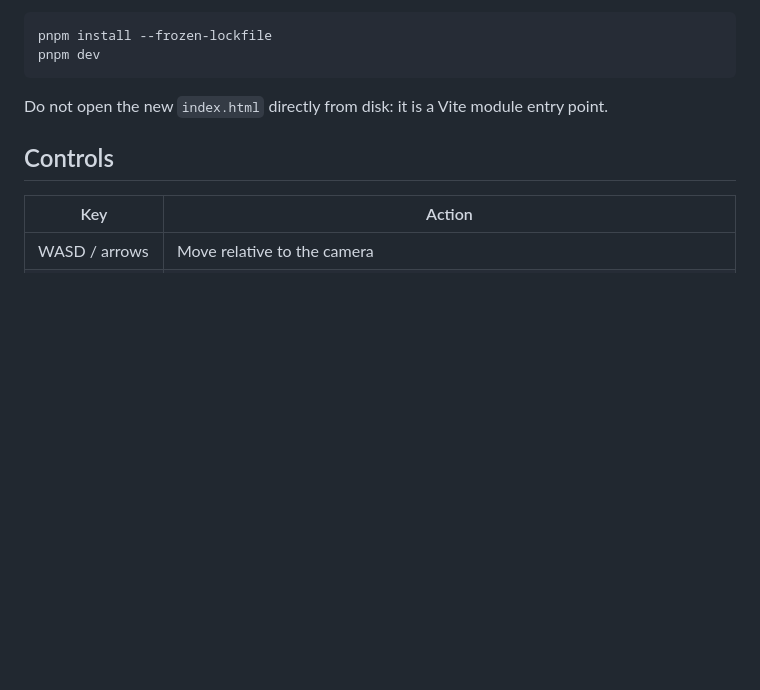
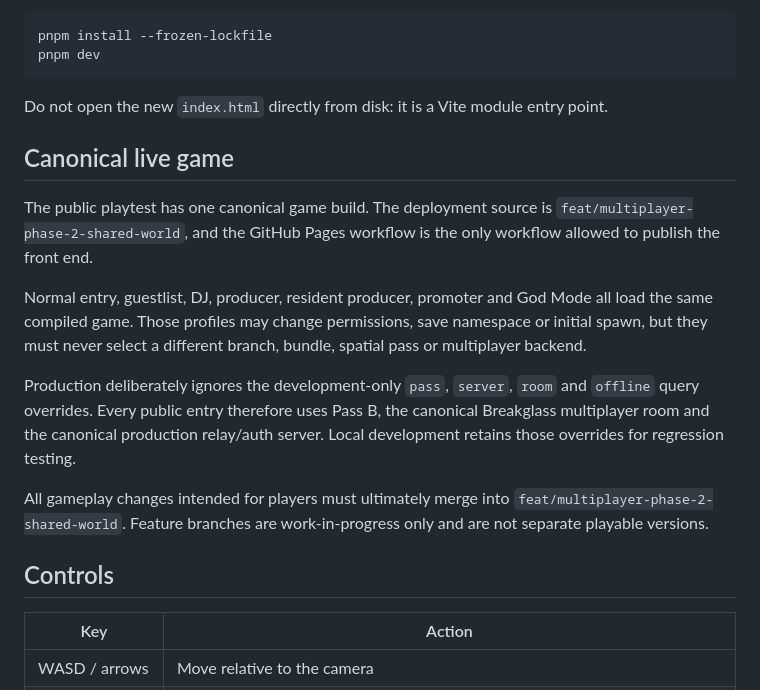
Before and after one commit to jamesBenja/breakglass-after-hours, a Markdown page: README.md, the part around the change. Rendered like a GitHub page; blank space fills up the shorter version.

Commit message:
Document single canonical live game policy

````diff
--- a/README.md
+++ b/README.md
@@ -18,6 +18,25 @@ pnpm dev
 ```
 
 Do not open the new `index.html` directly from disk: it is a Vite module entry point.
+
+## Canonical live game
+
+The public playtest has one canonical game build. The deployment source is
+`feat/multiplayer-phase-2-shared-world`, and the GitHub Pages workflow is the only workflow
+allowed to publish the front end.
+
+Normal entry, guestlist, DJ, producer, resident producer, promoter and God Mode all load the same
+compiled game. Those profiles may change permissions, save namespace or initial spawn, but they
+must never select a different branch, bundle, spatial pass or multiplayer backend.
+
+Production deliberately ignores the development-only `pass`, `server`, `room` and `offline`
+query overrides. Every public entry therefore uses Pass B, the canonical Breakglass multiplayer
+room and the canonical production relay/auth server. Local development retains those overrides
+for regression testing.
+
+All gameplay changes intended for players must ultimately merge into
+`feat/multiplayer-phase-2-shared-world`. Feature branches are work-in-progress only and are not
+separate playable versions.
 
 ## Controls
 
````
